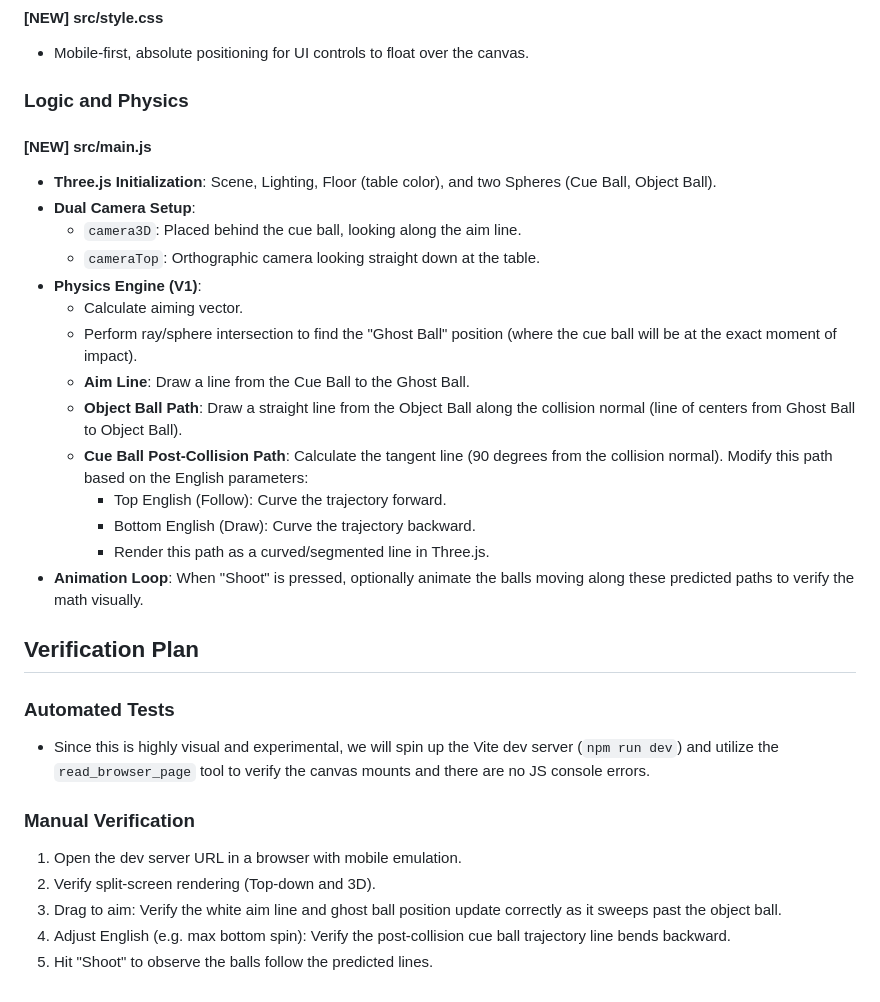
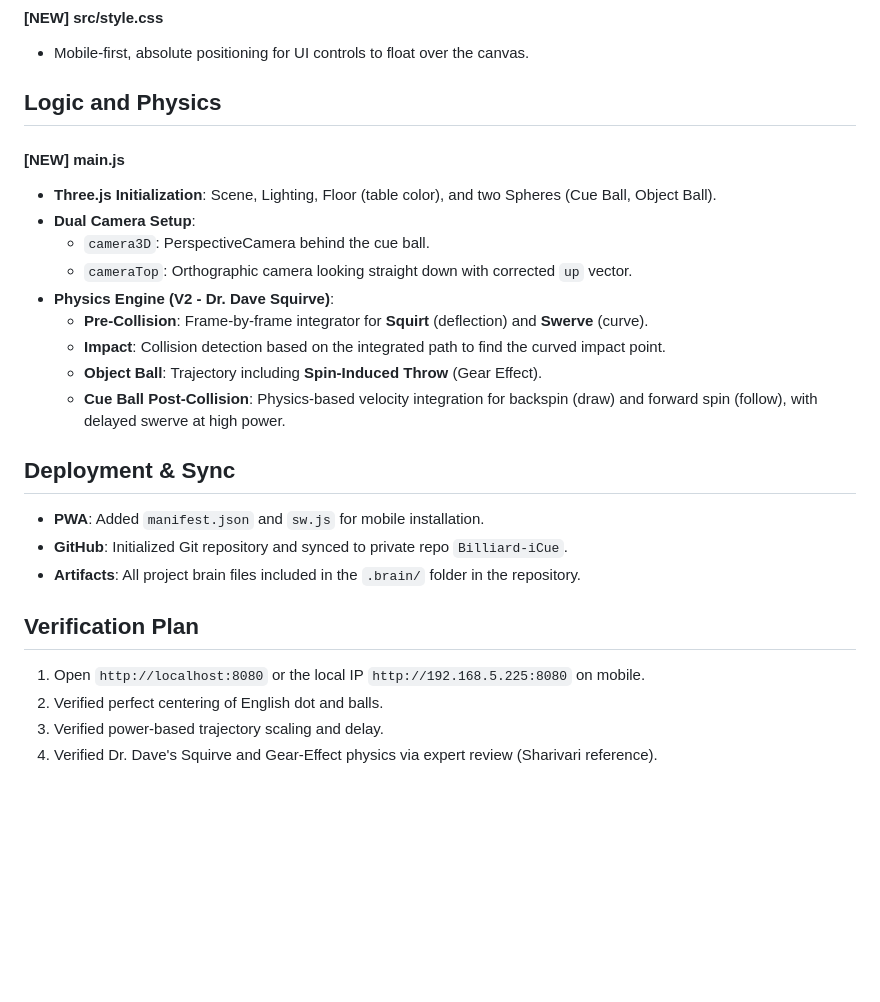
Before and after one commit to themafiaboss69/Billiard-iCue, a Markdown page: .brain/implementation_plan.md, the part around the change. Drawn GitHub-style; blank space fills up the shorter version.

Commit message:
Final update to implementation plan

```diff
--- a/.brain/implementation_plan.md
+++ b/.brain/implementation_plan.md
@@ -35,31 +35,25 @@ Build a web-based mobile-friendly application that serves as a Billiard cue ball
 #### [NEW] src/style.css
 - Mobile-first, absolute positioning for UI controls to float over the canvas.
 
-### Logic and Physics
-#### [NEW] src/main.js
+## Logic and Physics
+#### [NEW] main.js
 - **Three.js Initialization**: Scene, Lighting, Floor (table color), and two Spheres (Cue Ball, Object Ball).
 - **Dual Camera Setup**:
-  - `camera3D`: Placed behind the cue ball, looking along the aim line.
-  - `cameraTop`: Orthographic camera looking straight down at the table.
-- **Physics Engine (V1)**:
-  - Calculate aiming vector.
-  - Perform ray/sphere intersection to find the "Ghost Ball" position (where the cue ball will be at the exact moment of impact).
-  - **Aim Line**: Draw a line from the Cue Ball to the Ghost Ball.
-  - **Object Ball Path**: Draw a straight line from the Object Ball along the collision normal (line of centers from Ghost Ball to Object Ball).
-  - **Cue Ball Post-Collision Path**: Calculate the tangent line (90 degrees from the collision normal). Modify this path based on the English parameters:
-    - Top English (Follow): Curve the trajectory forward.
-    - Bottom English (Draw): Curve the trajectory backward.
-    - Render this path as a curved/segmented line in Three.js.
-- **Animation Loop**: When "Shoot" is pressed, optionally animate the balls moving along these predicted paths to verify the math visually.
+  - `camera3D`: PerspectiveCamera behind the cue ball.
+  - `cameraTop`: Orthographic camera looking straight down with corrected `up` vector.
+- **Physics Engine (V2 - Dr. Dave Squirve)**:
+  - **Pre-Collision**: Frame-by-frame integrator for **Squirt** (deflection) and **Swerve** (curve).
+  - **Impact**: Collision detection based on the integrated path to find the curved impact point.
+  - **Object Ball**: Trajectory including **Spin-Induced Throw** (Gear Effect).
+  - **Cue Ball Post-Collision**: Physics-based velocity integration for backspin (draw) and forward spin (follow), with delayed swerve at high power.
+
+## Deployment & Sync
+- **PWA**: Added `manifest.json` and `sw.js` for mobile installation.
+- **GitHub**: Initialized Git repository and synced to private repo `Billiard-iCue`.
+- **Artifacts**: All project brain files included in the `.brain/` folder in the repository.
 
 ## Verification Plan
-
-### Automated Tests
-- Since this is highly visual and experimental, we will spin up the Vite dev server (`npm run dev`) and utilize the `read_browser_page` tool to verify the canvas mounts and there are no JS console errors.
-
-### Manual Verification
-1. Open the dev server URL in a browser with mobile emulation.
-2. Verify split-screen rendering (Top-down and 3D).
-3. Drag to aim: Verify the white aim line and ghost ball position update correctly as it sweeps past the object ball.
-4. Adjust English (e.g. max bottom spin): Verify the post-collision cue ball trajectory line bends backward.
-5. Hit "Shoot" to observe the balls follow the predicted lines.
+1. Open `http://localhost:8080` or the local IP `http://192.168.5.225:8080` on mobile.
+2. Verified perfect centering of English dot and balls.
+3. Verified power-based trajectory scaling and delay.
+4. Verified Dr. Dave's Squirve and Gear-Effect physics via expert review (Sharivari reference).
```
